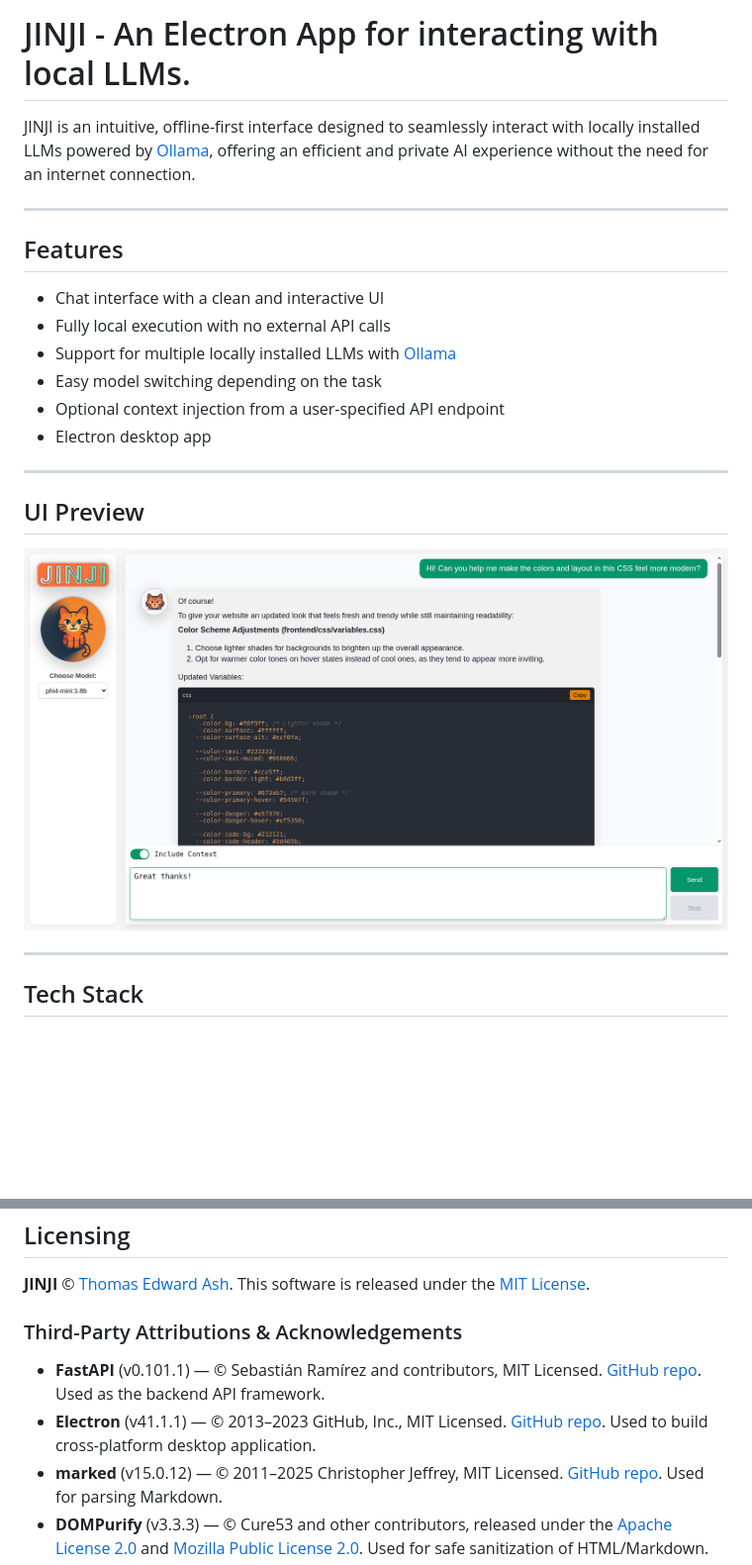
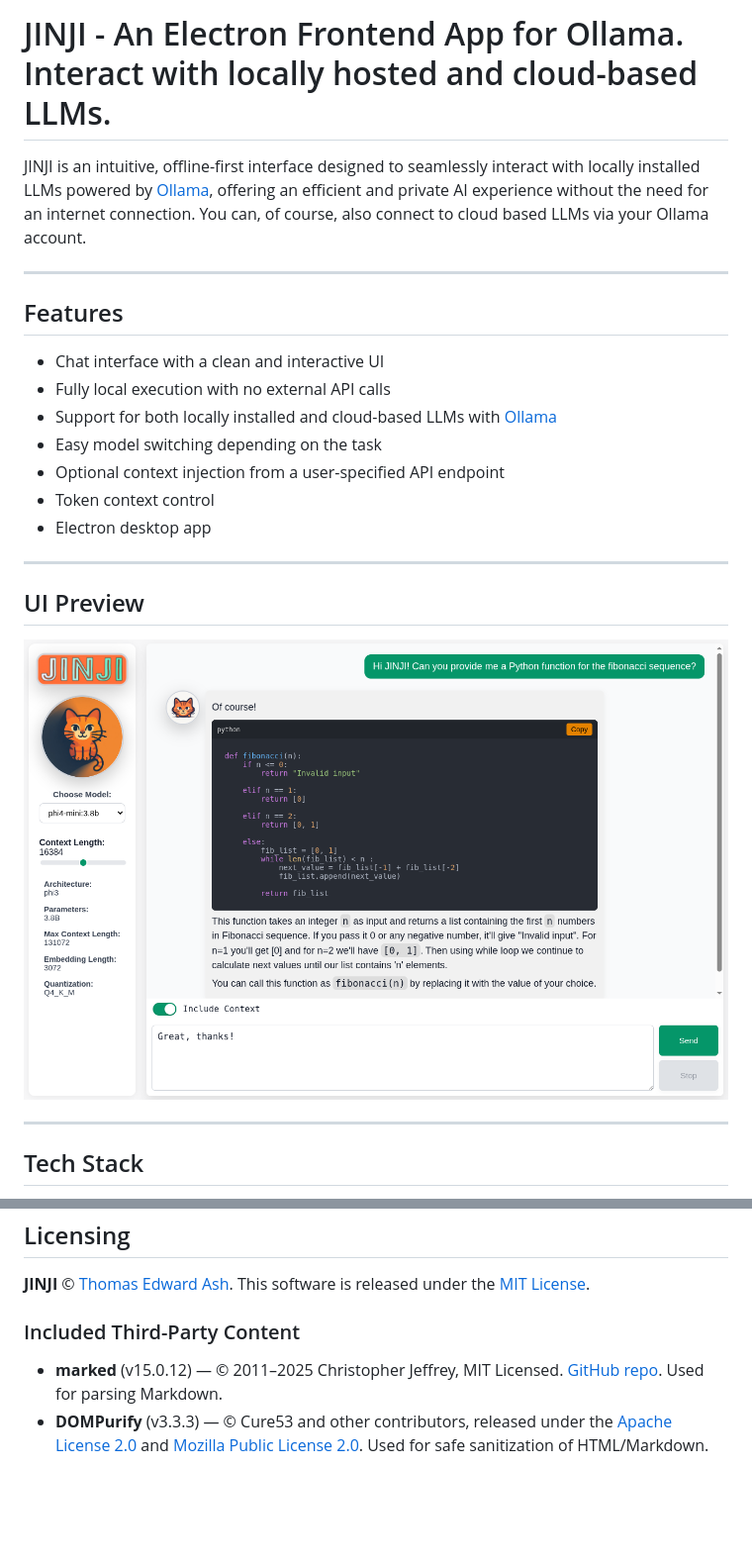
Before and after one commit to T-Ash-90/JINJI, a Markdown page: README.md, 2 parts joined by grey strips. Shown at 99% size. Drawn GitHub-style; pictures changed too: frontend/assets/images/ui.png; blank space fills up the shorter version.

```diff
--- a/README.md
+++ b/README.md
@@ -1,6 +1,6 @@
-# JINJI - An Electron App for interacting with local LLMs.
+# JINJI - An Electron Frontend App for Ollama. Interact with locally hosted and cloud-based LLMs.
 
-JINJI is an intuitive, offline-first interface designed to seamlessly interact with locally installed LLMs powered by [Ollama](https://ollama.com/), offering an efficient and private AI experience without the need for an internet connection.
+JINJI is an intuitive, offline-first interface designed to seamlessly interact with locally installed LLMs powered by [Ollama](https://ollama.com/), offering an efficient and private AI experience without the need for an internet connection. You can, of course, also connect to cloud based LLMs via your Ollama account.
 
 ---
 
@@ -8,9 +8,10 @@ JINJI is an intuitive, offline-first interface designed to seamlessly interact w
 
 - Chat interface with a clean and interactive UI
 - Fully local execution with no external API calls
-- Support for multiple locally installed LLMs with [Ollama](https://ollama.com/)
+- Support for both locally installed and cloud-based LLMs with [Ollama](https://ollama.com/)
 - Easy model switching depending on the task
 - Optional context injection from a user-specified API endpoint
+- Token context control
 - Electron desktop app
 
 ---
@@ -135,10 +136,8 @@ Make sure to replace /path/to/JINJI/ with the actual path where JINJI is located
 
 **JINJI** © [Thomas Edward Ash](https://github.com/T-Ash-90). This software is released under the [MIT License](./LICENSE).
 
-### Third-Party Attributions & Acknowledgements
+### Included Third-Party Content
 
-- **FastAPI** (v0.101.1) — © Sebastián Ramírez and contributors, MIT Licensed. [GitHub repo](https://github.com/fastapi/fastapi). Used as the backend API framework.
-- **Electron** (v41.1.1) — © 2013–2023 GitHub, Inc., MIT Licensed. [GitHub repo](https://github.com/electron/electron). Used to build cross-platform desktop application.
 - **marked** (v15.0.12) — © 2011–2025 Christopher Jeffrey, MIT Licensed. [GitHub repo](https://github.com/markedjs/marked). Used for parsing Markdown.
 - **DOMPurify** (v3.3.3) — © Cure53 and other contributors, released under the [Apache License 2.0](https://www.apache.org/licenses/LICENSE-2.0) and [Mozilla Public License 2.0](https://www.mozilla.org/en-US/MPL/2.0/). Used for safe sanitization of HTML/Markdown.
 - **Highlight.js** (v11.9.0) — © Igor Sysoev and other contributors, BSD-3-Clause Licensed. [GitHub repo](https://github.com/highlightjs/highlight.js). Used for syntax highlighting in code blocks.
```
Also changed, not shown: 6 other files.
